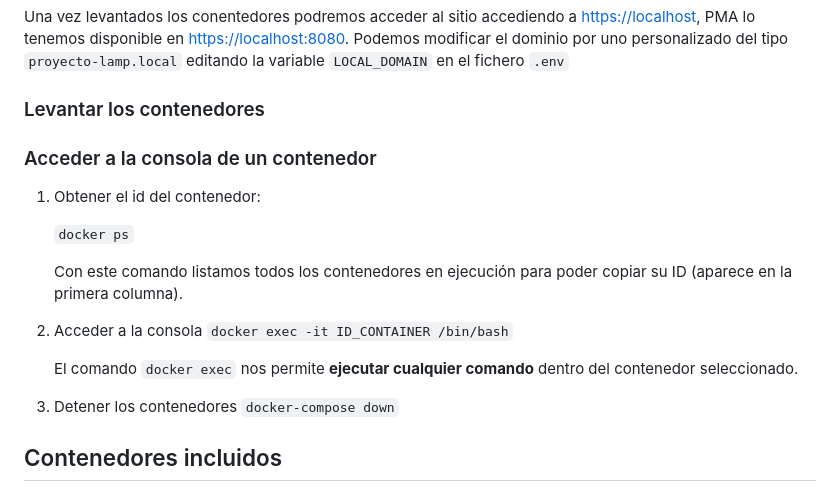
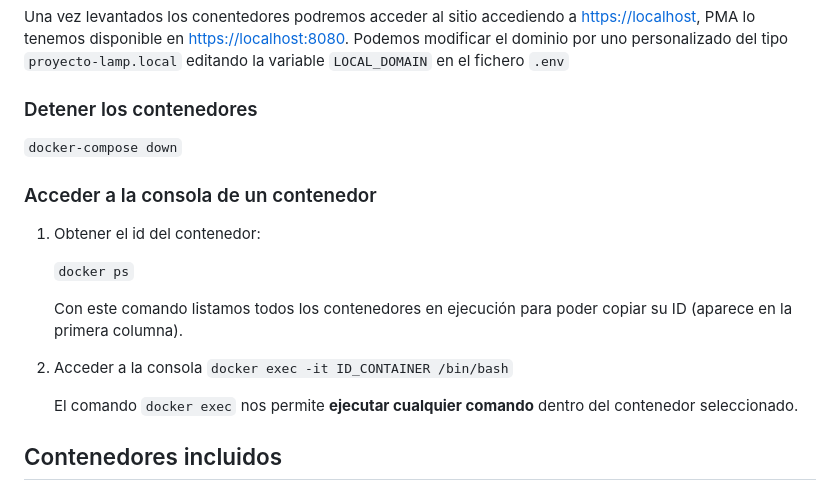
Before and after one commit to agradecido/docker-lamp-boilerplate, a Markdown page: README.md, the part around the change. GitHub-like rendering.

Commit message:
doc: update README.md

````diff
--- a/README.md
+++ b/README.md
@@ -62,8 +62,8 @@ El parámetro -d indica que queremos que se ejecute en segundo plano.
 
 Una vez levantados los conentedores podremos acceder al sitio accediendo a <https://localhost>, PMA lo tenemos disponible en <https://localhost:8080>. Podemos modificar el dominio por uno personalizado del tipo ```proyecto-lamp.local``` editando la variable ```LOCAL_DOMAIN``` en el fichero ```.env```
 
-
-### Levantar los contenedores
+### Detener los contenedores
+```docker-compose down```
 
 ### Acceder a la consola de un contenedor
 
@@ -77,9 +77,6 @@ Una vez levantados los conentedores podremos acceder al sitio accediendo a <http
     ```docker exec -it ID_CONTAINER /bin/bash```
 
     El comando ```docker exec``` nos permite **ejecutar cualquier comando** dentro del contenedor seleccionado.
-
-3. Detener los contenedores
-    ```docker-compose down```
 
 ## Contenedores incluidos
 
````
